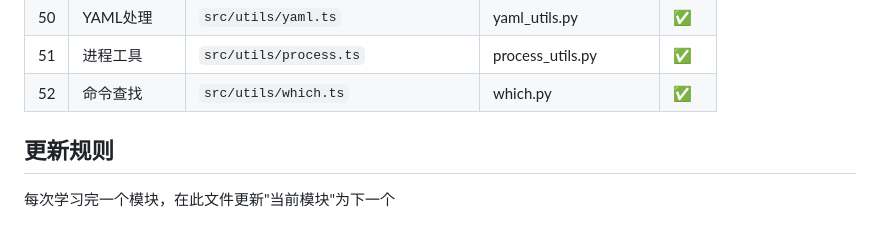
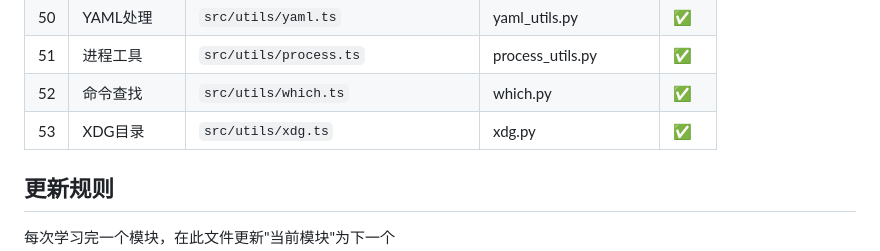
Before and after one commit to QQ314958617/jiaoyi, a Markdown page: memory/code-learning-progress.md, the part around the change. Drawn GitHub-style; blank space fills up the shorter version.

Commit message:
docs: 更新进度-第53模块完成

```diff
--- a/memory/code-learning-progress.md
+++ b/memory/code-learning-progress.md
@@ -73,6 +73,7 @@
 | 50 | YAML处理 | `src/utils/yaml.ts` | yaml_utils.py | ✅ |
 | 51 | 进程工具 | `src/utils/process.ts` | process_utils.py | ✅ |
 | 52 | 命令查找 | `src/utils/which.ts` | which.py | ✅ |
+| 53 | XDG目录 | `src/utils/xdg.ts` | xdg.py | ✅ |
 
 ## 更新规则
 每次学习完一个模块，在此文件更新"当前模块"为下一个
```
